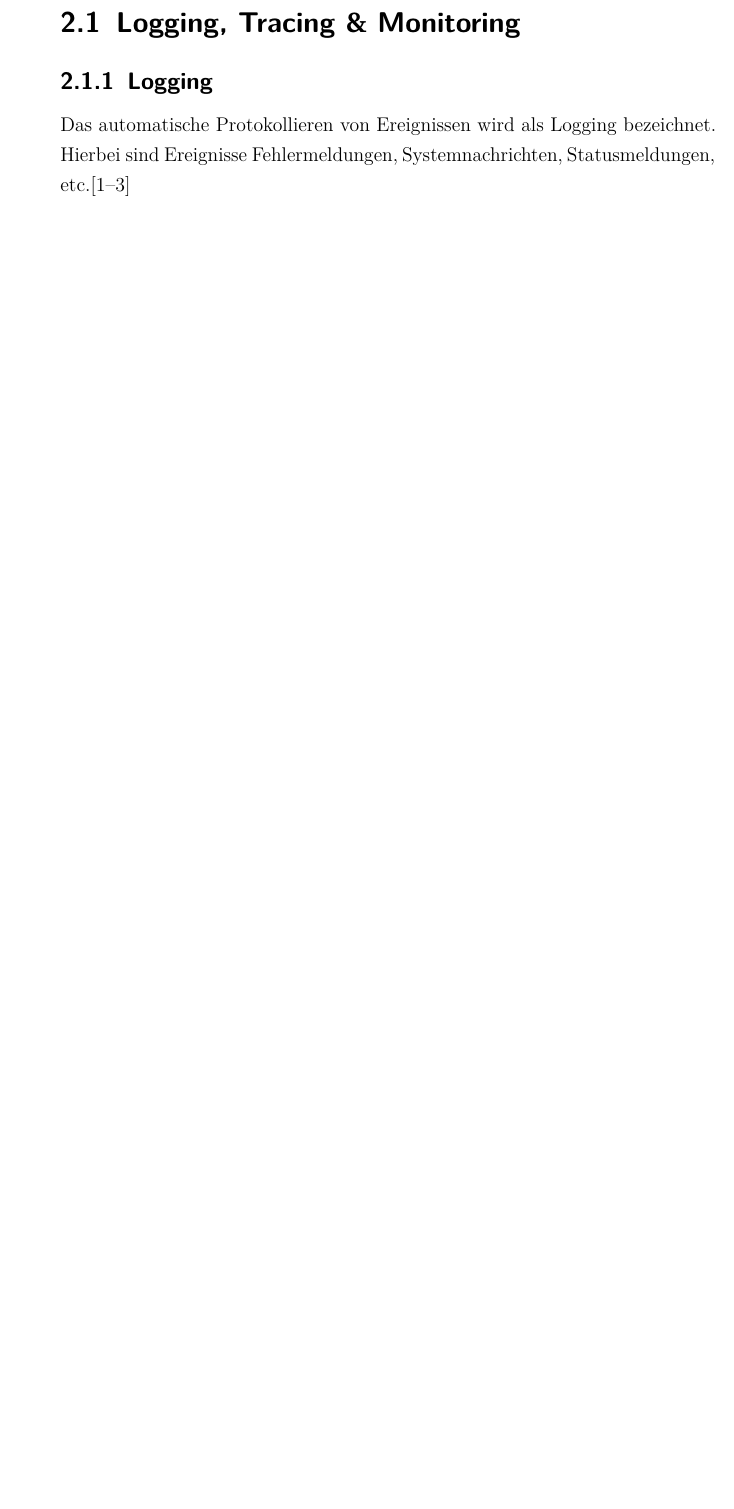
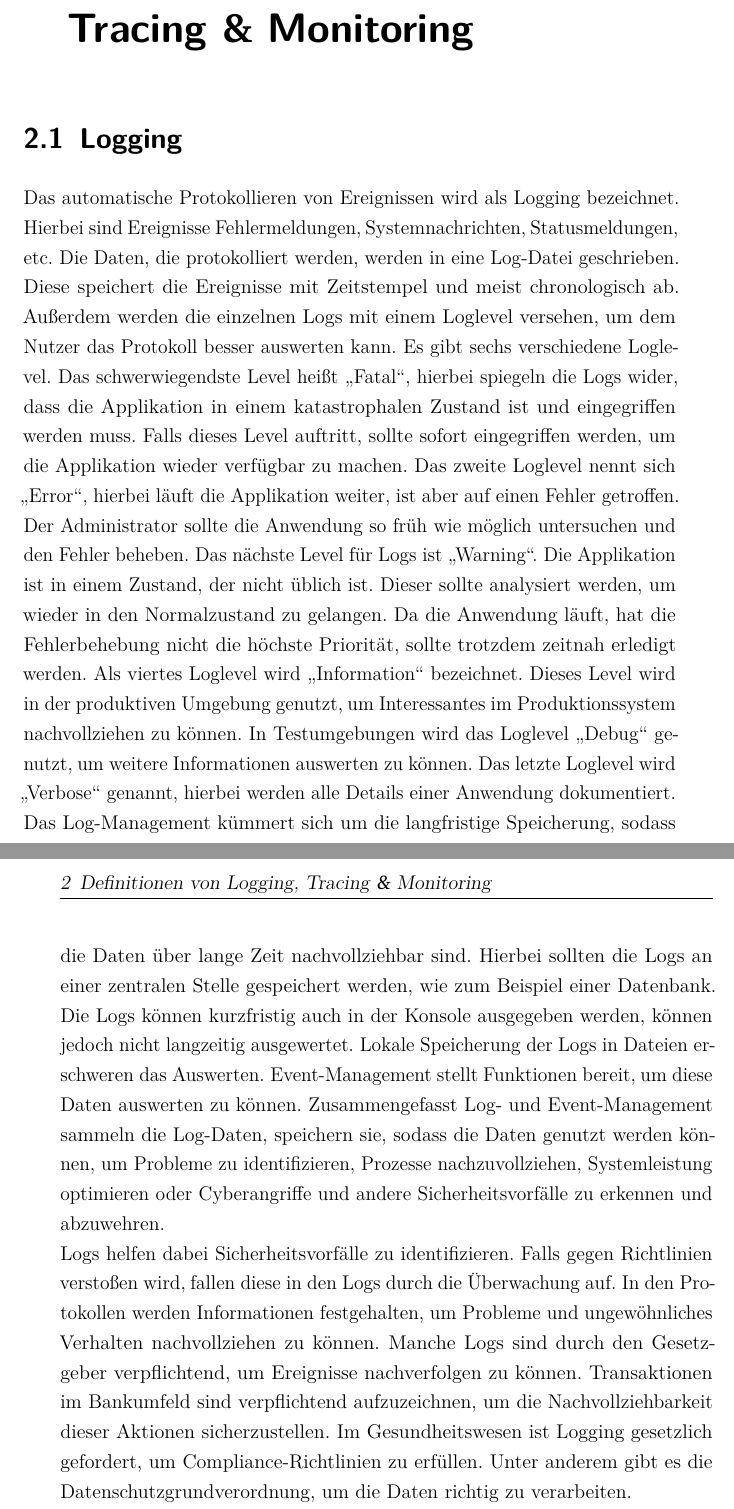
Before and after one commit to Ben-Pfirsich/Bachelorarbeit, a LaTeX thesis (thesis_template.tex, which reads ltm.tex): part of page 10 of 15 before the commit and two parts of pages 7 and 8 of 13 after it, the two joined at a grey line, cut so that both start at the same text, the shorter picture padded with empty space. Compiled offline with pdfLaTeX.

Commit message:
Tagesziel 10.06.2022

```diff
--- a/ltm.tex
+++ b/ltm.tex
@@ -1,4 +1,39 @@
-\chapter{Was ist Logging, Tracing {\fontfamily{bch}\selectfont \&} Monitoring?}\label{ch:was-ist-logging-tracing-&-monitoring?}
+\chapter{Definitionen von Logging, Tracing {\fontfamily{bch}\selectfont \&} Monitoring}\label{ch:definition-von-logging-tracing-&-monitoring}
 
 
-\section{Logging, Tracing {\fontfamily{bch}\selectfont \&} Monitoring}\label{sec:logging-tracing-&-monitoring}
+\section{Logging}\label{sec:logging}
+Das automatische Protokollieren von Ereignissen wird als Logging bezeichnet.
+Hierbei sind Ereignisse Fehlermeldungen, Systemnachrichten, Statusmeldungen, etc.
+Die Daten, die protokolliert werden, werden in eine Log-Datei geschrieben.
+Diese speichert die Ereignisse mit Zeitstempel und meist chronologisch ab.
+Außerdem werden die einzelnen Logs mit einem Loglevel versehen, um dem Nutzer das Protokoll besser auswerten kann.
+Es gibt sechs verschiedene Loglevel.
+Das schwerwiegendste Level heißt \enquote{Fatal}, hierbei spiegeln die Logs wider, dass die Applikation in einem katastrophalen Zustand ist und eingegriffen werden muss.
+Falls dieses Level auftritt, sollte sofort eingegriffen werden, um die Applikation wieder verfügbar zu machen.
+Das zweite Loglevel nennt sich \enquote{Error}, hierbei läuft die Applikation weiter, ist aber auf einen Fehler getroffen.
+Der Administrator sollte die Anwendung so früh wie möglich untersuchen und den Fehler beheben.
+Das nächste Level für Logs ist \enquote{Warning}.
+Die Applikation ist in einem Zustand, der nicht üblich ist.
+Dieser sollte analysiert werden, um wieder in den Normalzustand zu gelangen.
+Da die Anwendung läuft, hat die Fehlerbehebung nicht die höchste Priorität, sollte trotzdem zeitnah erledigt werden.
+Als viertes Loglevel wird \enquote{Information} bezeichnet.
+Dieses Level wird in der produktiven Umgebung genutzt, um Interessantes im Produktionssystem nachvollziehen zu können.
+In Testumgebungen wird das Loglevel \enquote{Debug} genutzt, um weitere Informationen auswerten zu können.
+Das letzte Loglevel wird \enquote{Verbose} genannt, hierbei werden alle Details einer Anwendung dokumentiert.
+\\
+Das Log-Management kümmert sich um die langfristige Speicherung, sodass die Daten über lange Zeit nachvollziehbar sind.
+Hierbei sollten die Logs an einer zentralen Stelle gespeichert werden, wie zum Beispiel einer Datenbank.
+Die Logs können kurzfristig auch in der Konsole ausgegeben werden, können jedoch nicht langzeitig ausgewertet.
+Lokale Speicherung der Logs in Dateien erschweren das Auswerten.
+Event-Management stellt Funktionen bereit, um diese Daten auswerten zu können.
+Zusammengefasst Log- und Event-Management sammeln die Log-Daten, speichern sie, sodass die Daten genutzt werden können, um Probleme zu identifizieren, Prozesse nachzuvollziehen, Systemleistung optimieren oder Cyberangriffe und andere Sicherheitsvorfälle zu erkennen und abzuwehren.
+\\
+Logs helfen dabei Sicherheitsvorfälle zu identifizieren.
+Falls gegen Richtlinien verstoßen wird, fallen diese in den Logs durch die Überwachung auf.
+In den Protokollen werden Informationen festgehalten, um Probleme und ungewöhnliches Verhalten nachvollziehen zu können.
+Manche Logs sind durch den Gesetzgeber verpflichtend, um Ereignisse nachverfolgen zu können.
+Transaktionen im Bankumfeld sind verpflichtend aufzuzeichnen, um die Nachvollziehbarkeit dieser Aktionen sicherzustellen.
+Im Gesundheitswesen ist Logging gesetzlich gefordert, um Compliance-Richtlinien zu erfüllen.
+Unter anderem gibt es die Datenschutzgrundverordnung, um die Daten richtig zu verarbeiten.
+\\
+Durch künstliche Intelligenz oder maschinelles Lernen können große Datenmengen automatisiert organisiert und ausgewertet werden.
@@ -5,5 +45,2 @@
 
-\subsection{Logging}\label{subsec:logging}
-Das automatische Protokollieren von Ereignissen wird als Logging bezeichnet.
-Hierbei sind Ereignisse Fehlermeldungen, Systemnachrichten, Statusmeldungen, etc.\autocite{ip-insider, ait, owasp}
 
```
Also changed, not shown: thesis_template.tex (+3 -3 lines), verfahren.tex (+11 -17 lines), out/thesis_template.pdf, ltm.tex (10 more changed lines), 2 other files.
